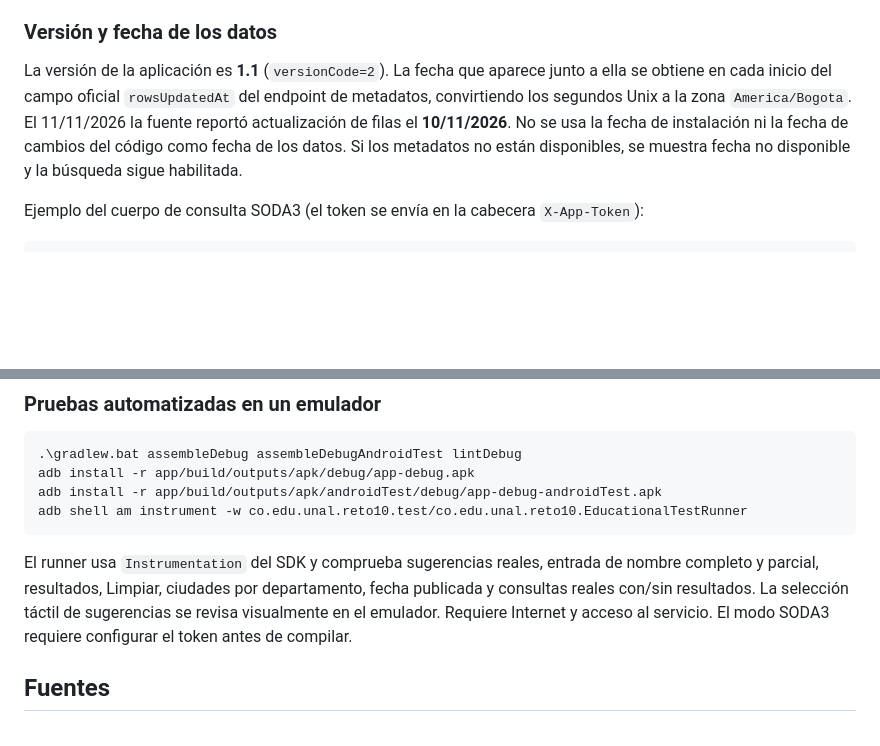
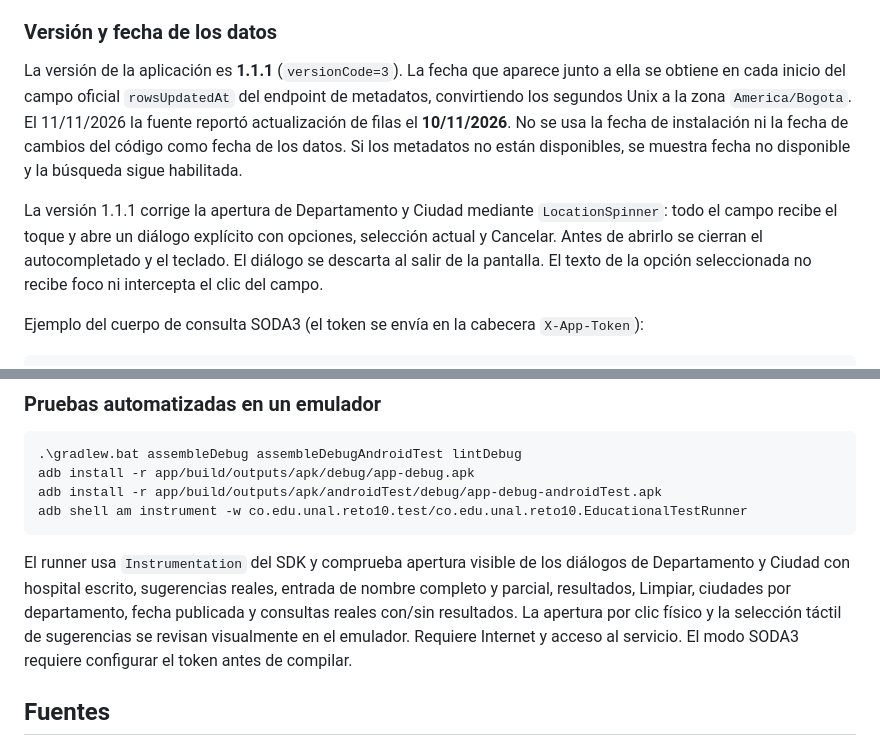
Before and after one commit to hernandovela/Ret10ConsumiendoWebservices, a Markdown page: README.md, 2 parts joined by grey strips. GitHub-like rendering; blank space fills up the shorter version.

Commit message:
Corregir apertura de Departamento y Ciudad en versión 1.1.1

````diff
--- a/README.md
+++ b/README.md
@@ -45,7 +45,9 @@ El nombre usa coincidencia parcial y la ubicación usa igualdad sin distinguir m
 
 ### Versión y fecha de los datos
 
-La versión de la aplicación es **1.1** (`versionCode=2`). La fecha que aparece junto a ella se obtiene en cada inicio del campo oficial `rowsUpdatedAt` del endpoint de metadatos, convirtiendo los segundos Unix a la zona `America/Bogota`. El 11/11/2026 la fuente reportó actualización de filas el **10/11/2026**. No se usa la fecha de instalación ni la fecha de cambios del código como fecha de los datos. Si los metadatos no están disponibles, se muestra fecha no disponible y la búsqueda sigue habilitada.
+La versión de la aplicación es **1.1.1** (`versionCode=3`). La fecha que aparece junto a ella se obtiene en cada inicio del campo oficial `rowsUpdatedAt` del endpoint de metadatos, convirtiendo los segundos Unix a la zona `America/Bogota`. El 11/11/2026 la fuente reportó actualización de filas el **10/11/2026**. No se usa la fecha de instalación ni la fecha de cambios del código como fecha de los datos. Si los metadatos no están disponibles, se muestra fecha no disponible y la búsqueda sigue habilitada.
+
+La versión 1.1.1 corrige la apertura de Departamento y Ciudad mediante `LocationSpinner`: todo el campo recibe el toque y abre un diálogo explícito con opciones, selección actual y Cancelar. Antes de abrirlo se cierran el autocompletado y el teclado. El diálogo se descarta al salir de la pantalla. El texto de la opción seleccionada no recibe foco ni intercepta el clic del campo.
 
 Ejemplo del cuerpo de consulta SODA3 (el token se envía en la cabecera `X-App-Token`):
 
@@ -84,7 +86,7 @@ adb install -r app/build/outputs/apk/androidTest/debug/app-debug-androidTest.apk
 adb shell am instrument -w co.edu.unal.reto10.test/co.edu.unal.reto10.EducationalTestRunner
 ```
 
-El runner usa `Instrumentation` del SDK y comprueba sugerencias reales, entrada de nombre completo y parcial, resultados, Limpiar, ciudades por departamento, fecha publicada y consultas reales con/sin resultados. La selección táctil de sugerencias se revisa visualmente en el emulador. Requiere Internet y acceso al servicio. El modo SODA3 requiere configurar el token antes de compilar.
+El runner usa `Instrumentation` del SDK y comprueba apertura visible de los diálogos de Departamento y Ciudad con hospital escrito, sugerencias reales, entrada de nombre completo y parcial, resultados, Limpiar, ciudades por departamento, fecha publicada y consultas reales con/sin resultados. La apertura por clic físico y la selección táctil de sugerencias se revisan visualmente en el emulador. Requiere Internet y acceso al servicio. El modo SODA3 requiere configurar el token antes de compilar.
 
 ## Fuentes
 
````
Also changed, not shown: VALIDACION.md (+10 -2 lines), docs/evidencias/05-departamento-corregido.png (added), docs/evidencias/06-ciudad-corregida.png (added), 5 other files.
